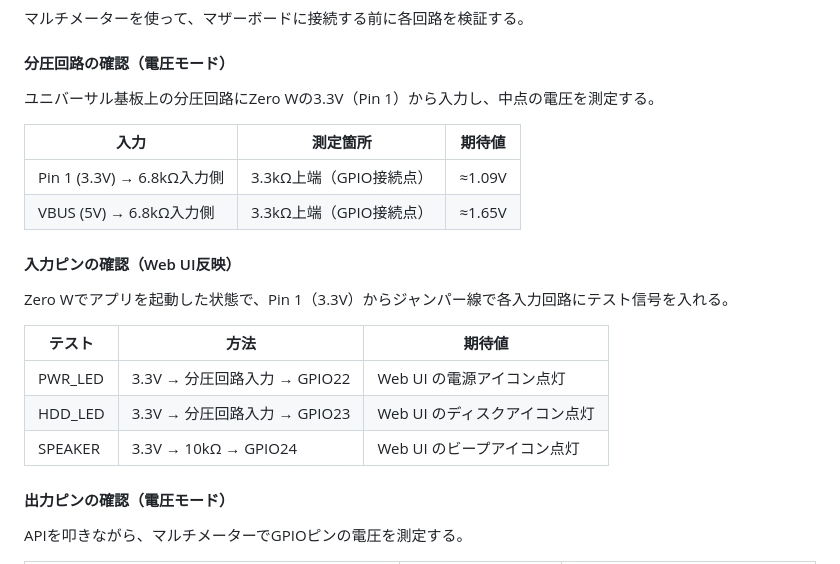
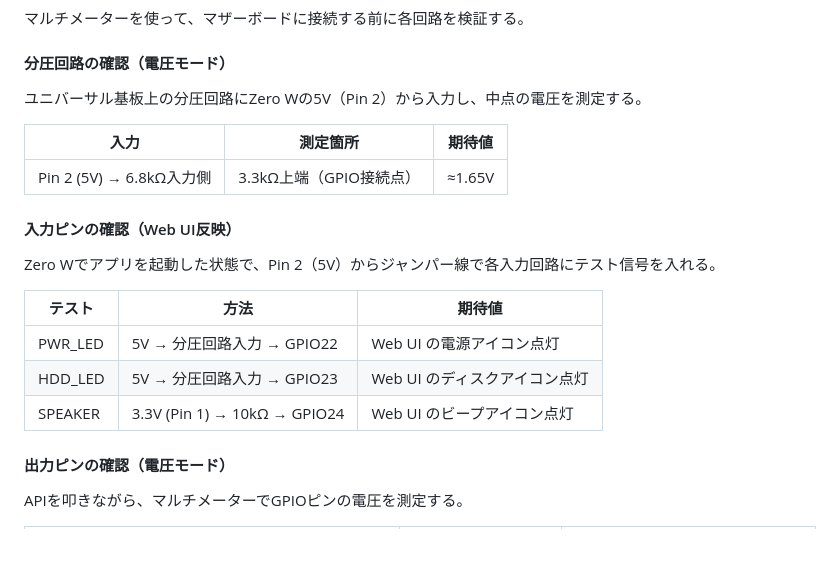
Before and after one commit to cathandnya/pc_power, a Markdown page: README.md, the part around the change. Drawn GitHub-style.

Commit message:
Update test instructions to use 5V for LED divider tests
Most motherboards output 5V on LED headers.

Co-Authored-By: Claude Opus 4.6 (1M context) <noreply@anthropic.com>

```diff
--- a/README.md
+++ b/README.md
@@ -114,22 +114,21 @@ cd pc_power
 
 #### 分圧回路の確認（電圧モード）
 
-ユニバーサル基板上の分圧回路にZero Wの3.3V（Pin 1）から入力し、中点の電圧を測定する。
+ユニバーサル基板上の分圧回路にZero Wの5V（Pin 2）から入力し、中点の電圧を測定する。
 
 | 入力 | 測定箇所 | 期待値 |
 |------|---------|--------|
-| Pin 1 (3.3V) → 6.8kΩ入力側 | 3.3kΩ上端（GPIO接続点） | ≈1.09V |
-| VBUS (5V) → 6.8kΩ入力側 | 3.3kΩ上端（GPIO接続点） | ≈1.65V |
+| Pin 2 (5V) → 6.8kΩ入力側 | 3.3kΩ上端（GPIO接続点） | ≈1.65V |
 
 #### 入力ピンの確認（Web UI反映）
 
-Zero Wでアプリを起動した状態で、Pin 1（3.3V）からジャンパー線で各入力回路にテスト信号を入れる。
+Zero Wでアプリを起動した状態で、Pin 2（5V）からジャンパー線で各入力回路にテスト信号を入れる。
 
 | テスト | 方法 | 期待値 |
 |--------|------|--------|
-| PWR_LED | 3.3V → 分圧回路入力 → GPIO22 | Web UI の電源アイコン点灯 |
-| HDD_LED | 3.3V → 分圧回路入力 → GPIO23 | Web UI のディスクアイコン点灯 |
-| SPEAKER | 3.3V → 10kΩ → GPIO24 | Web UI のビープアイコン点灯 |
+| PWR_LED | 5V → 分圧回路入力 → GPIO22 | Web UI の電源アイコン点灯 |
+| HDD_LED | 5V → 分圧回路入力 → GPIO23 | Web UI のディスクアイコン点灯 |
+| SPEAKER | 3.3V (Pin 1) → 10kΩ → GPIO24 | Web UI のビープアイコン点灯 |
 
 #### 出力ピンの確認（電圧モード）
 
```
